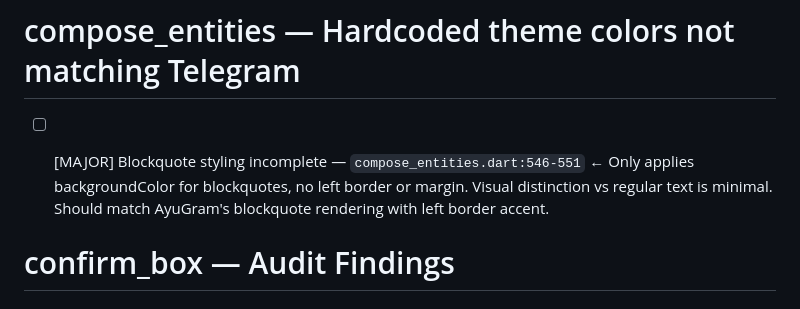
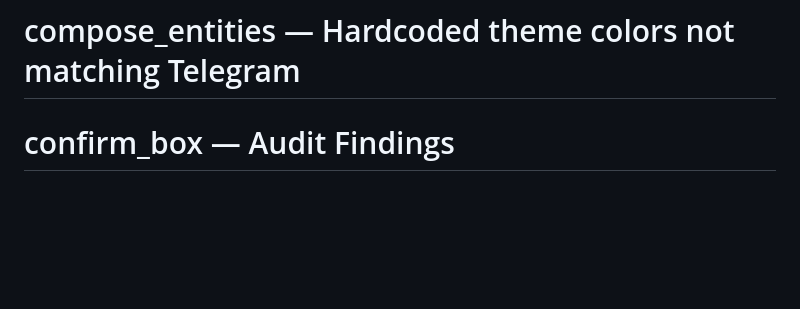
Before and after one commit to DarkReaperBoy/Uniclient, a Markdown page: checklist/gui.md, the part around the change. Rendered like a GitHub page; blank space fills up the shorter version.

Commit message:
Verify & close: compose_entities blockquote styling

```diff
--- a/checklist/gui.md
+++ b/checklist/gui.md
@@ -360,7 +360,6 @@ The Dart file implements `ColorEditor::Mode::RGBA` layout (HSV picker, vertical
 
 # compose_entities — Hardcoded theme colors not matching Telegram
 
-- [ ] [MAJOR] Blockquote styling incomplete — `compose_entities.dart:546-551` ← Only applies backgroundColor for blockquotes, no left border or margin. Visual distinction vs regular text is minimal. Should match AyuGram's blockquote rendering with left border accent.
 
 
 # confirm_box — Audit Findings
```
